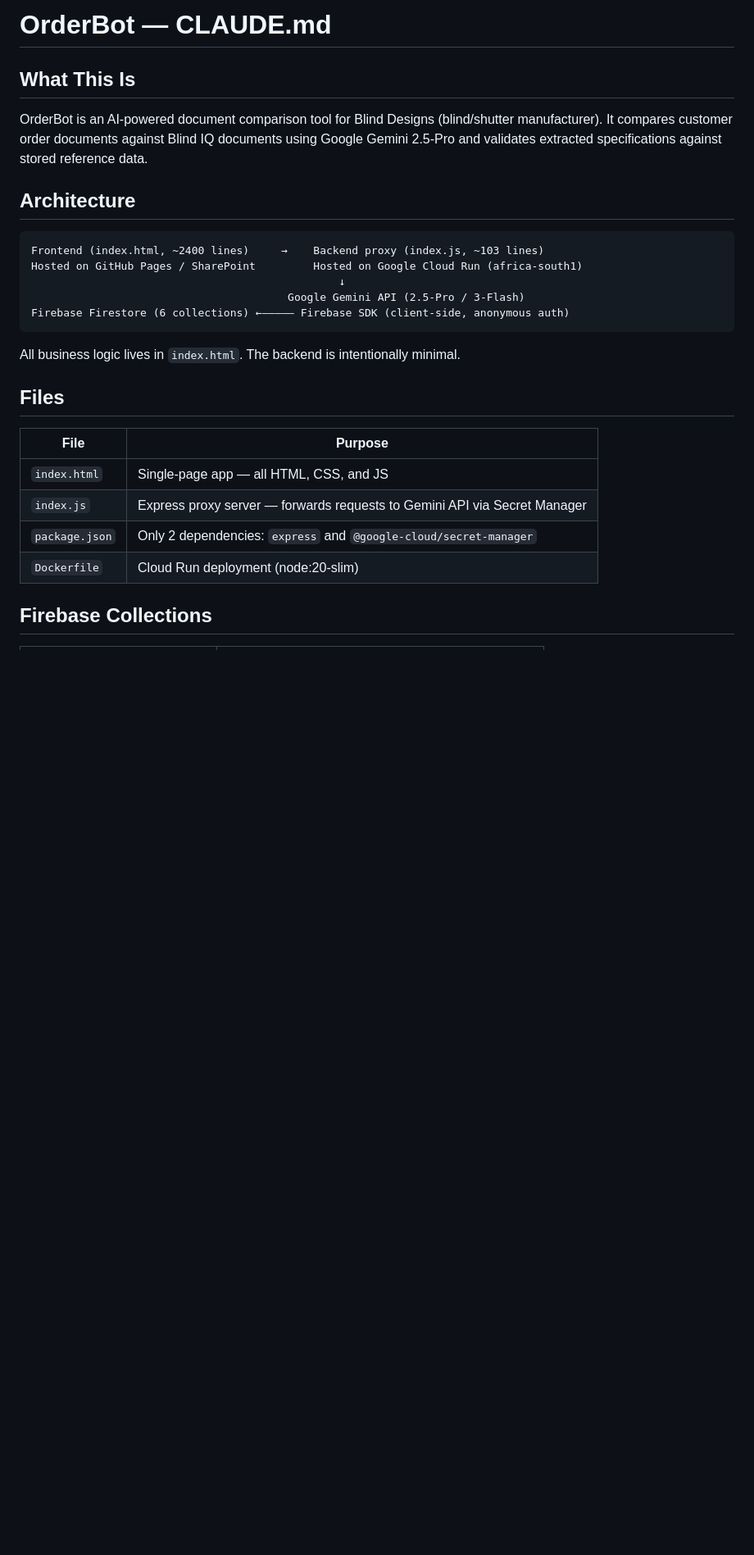
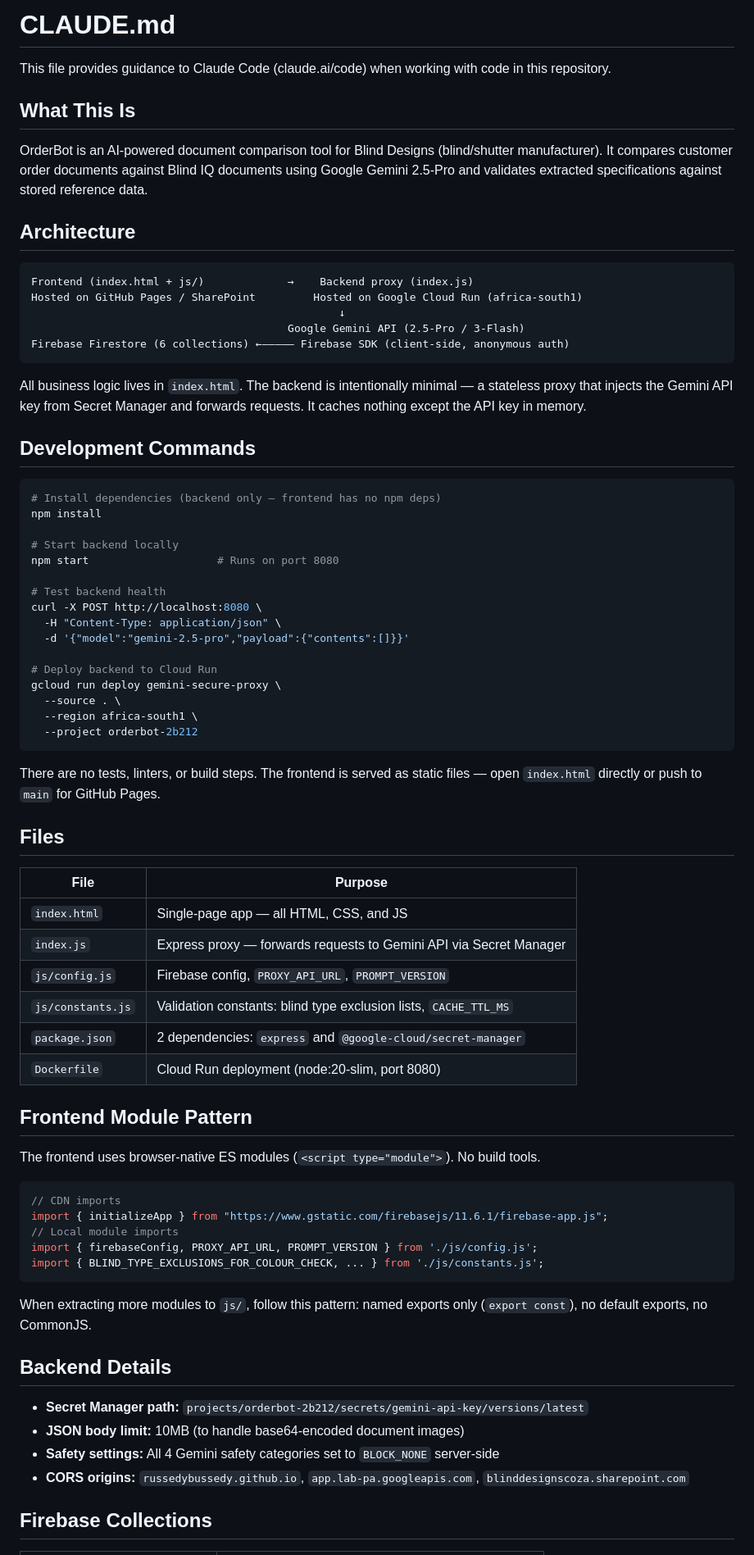
Before and after one commit to RussedyBussedy/OrderBot, a Markdown page: CLAUDE.md, the part around one of its changes. Shown at 82% size. GitHub-like rendering; blank space fills up the shorter version.

Commit message:
Update CLAUDE.md with full development and architecture docs
Add Development Commands, Frontend Module Pattern, Backend Details, and
expanded descriptions to reflect the current modularised project structure.

Co-Authored-By: Claude Sonnet 4.6 <noreply@anthropic.com>

````diff
--- a/CLAUDE.md
+++ b/CLAUDE.md
@@ -1,4 +1,6 @@
-# OrderBot — CLAUDE.md
+# CLAUDE.md
+
+This file provides guidance to Claude Code (claude.ai/code) when working with code in this repository.
 
 ## What This Is
 
@@ -7,23 +9,69 @@ OrderBot is an AI-powered document comparison tool for Blind Designs (blind/shut
 ## Architecture
 
 ```
-Frontend (index.html, ~2400 lines)     →    Backend proxy (index.js, ~103 lines)
+Frontend (index.html + js/)             →    Backend proxy (index.js)
 Hosted on GitHub Pages / SharePoint         Hosted on Google Cloud Run (africa-south1)
                                                 ↓
                                         Google Gemini API (2.5-Pro / 3-Flash)
 Firebase Firestore (6 collections) ←————— Firebase SDK (client-side, anonymous auth)
 ```
 
-All business logic lives in `index.html`. The backend is intentionally minimal.
+All business logic lives in `index.html`. The backend is intentionally minimal — a stateless proxy that injects the Gemini API key from Secret Manager and forwards requests. It caches nothing except the API key in memory.
+
+## Development Commands
+
+```bash
+# Install dependencies (backend only — frontend has no npm deps)
+npm install
+
+# Start backend locally
+npm start                    # Runs on port 8080
+
+# Test backend health
+curl -X POST http://localhost:8080 \
+  -H "Content-Type: application/json" \
+  -d '{"model":"gemini-2.5-pro","payload":{"contents":[]}}'
+
+# Deploy backend to Cloud Run
+gcloud run deploy gemini-secure-proxy \
+  --source . \
+  --region africa-south1 \
+  --project orderbot-2b212
+```
+
+There are no tests, linters, or build steps. The frontend is served as static files — open `index.html` directly or push to `main` for GitHub Pages.
 
 ## Files
 
 | File | Purpose |
 |------|---------|
 | `index.html` | Single-page app — all HTML, CSS, and JS |
-| `index.js` | Express proxy server — forwards requests to Gemini API via Secret Manager |
-| `package.json` | Only 2 dependencies: `express` and `@google-cloud/secret-manager` |
-| `Dockerfile` | Cloud Run deployment (node:20-slim) |
+| `index.js` | Express proxy — forwards requests to Gemini API via Secret Manager |
+| `js/config.js` | Firebase config, `PROXY_API_URL`, `PROMPT_VERSION` |
+| `js/constants.js` | Validation constants: blind type exclusion lists, `CACHE_TTL_MS` |
+| `package.json` | 2 dependencies: `express` and `@google-cloud/secret-manager` |
+| `Dockerfile` | Cloud Run deployment (node:20-slim, port 8080) |
+
+## Frontend Module Pattern
+
+The frontend uses browser-native ES modules (`<script type="module">`). No build tools.
+
+```javascript
+// CDN imports
+import { initializeApp } from "https://www.gstatic.com/firebasejs/11.6.1/firebase-app.js";
+// Local module imports
+import { firebaseConfig, PROXY_API_URL, PROMPT_VERSION } from './js/config.js';
+import { BLIND_TYPE_EXCLUSIONS_FOR_COLOUR_CHECK, ... } from './js/constants.js';
+```
+
+When extracting more modules to `js/`, follow this pattern: named exports only (`export const`), no default exports, no CommonJS.
+
+## Backend Details
+
+- **Secret Manager path:** `projects/orderbot-2b212/secrets/gemini-api-key/versions/latest`
+- **JSON body limit:** 10MB (to handle base64-encoded document images)
+- **Safety settings:** All 4 Gemini safety categories set to `BLOCK_NONE` server-side
+- **CORS origins:** `russedybussedy.github.io`, `app.lab-pa.googleapis.com`, `blinddesignscoza.sharepoint.com`
 
 ## Firebase Collections
 
````
Also changed, not shown: other parts of CLAUDE.md (+5 -6 lines).
